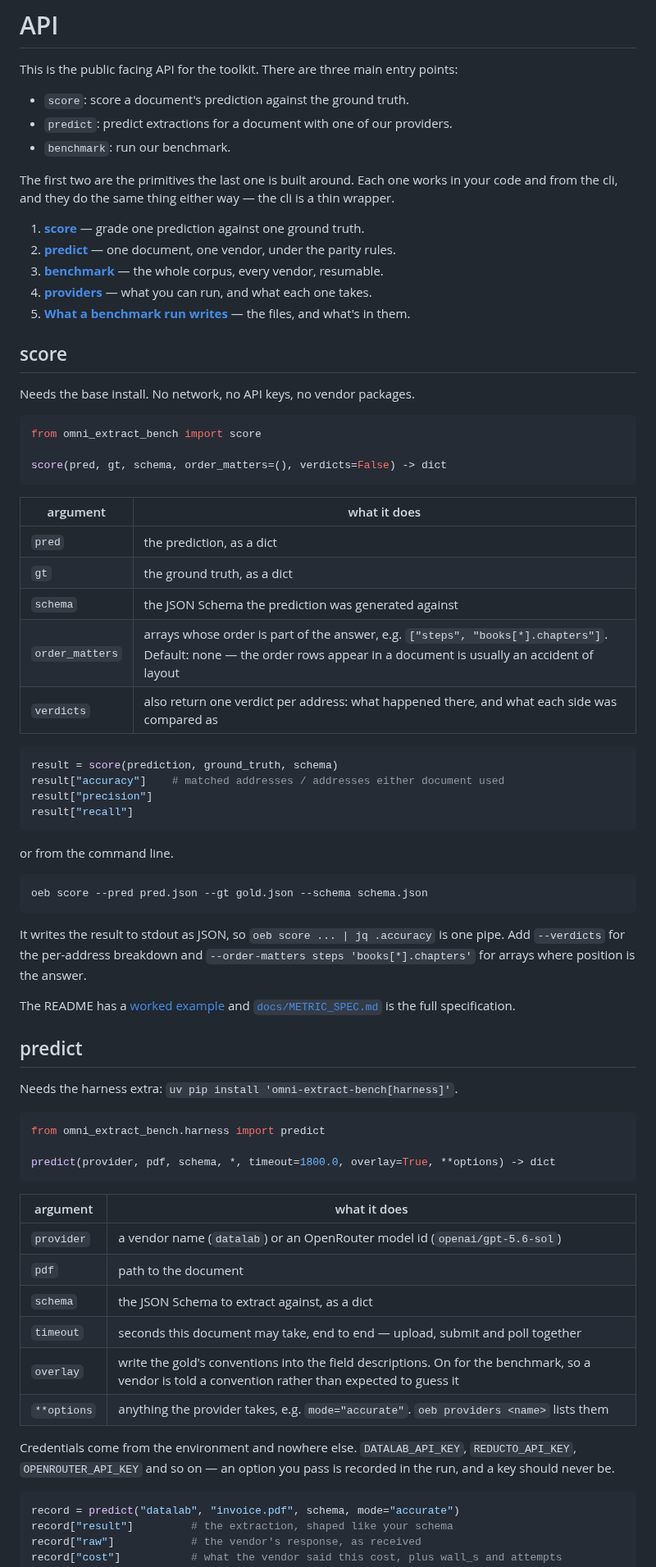
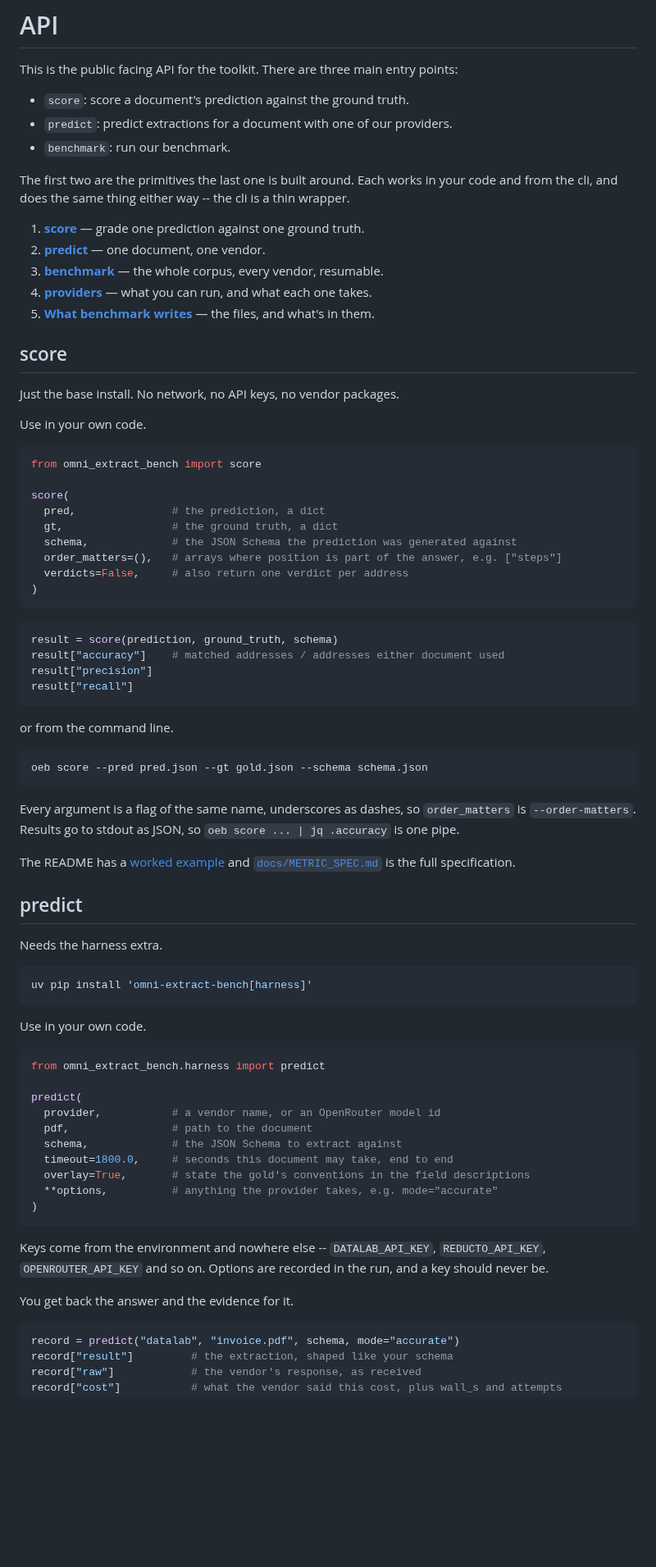
Before and after one commit to datalab-to/omni_extract_bench, a Markdown page: docs/API.md, the part around one of its changes. Shown at 82% size. GitHub-like rendering; blank space fills up the shorter version.

````diff
--- a/docs/API.md
+++ b/docs/API.md
@@ -6,33 +6,33 @@ This is the public facing API for the toolkit. There are three main entry points
 - `predict`: predict extractions for a document with one of our providers.
 - `benchmark`: run our benchmark.
 
-The first two are the primitives the last one is built around. Each one works in your code and
-from the cli, and they do the same thing either way — the cli is a thin wrapper.
+The first two are the primitives the last one is built around. Each works in your code and from
+the cli, and does the same thing either way -- the cli is a thin wrapper.
 
 1. **[score](#score)** — grade one prediction against one ground truth.
-2. **[predict](#predict)** — one document, one vendor, under the parity rules.
+2. **[predict](#predict)** — one document, one vendor.
 3. **[benchmark](#benchmark)** — the whole corpus, every vendor, resumable.
 4. **[providers](#providers)** — what you can run, and what each one takes.
-5. **[What a benchmark run writes](#what-a-benchmark-run-writes)** — the files, and what's in them.
+5. **[What benchmark writes](#what-benchmark-writes)** — the files, and what's in them.
 
 
 ## score
 
-Needs the base install. No network, no API keys, no vendor packages.
+Just the base install. No network, no API keys, no vendor packages.
+
+Use in your own code.
 
 ```python
 from omni_extract_bench import score
 
-score(pred, gt, schema, order_matters=(), verdicts=False) -> dict
+score(
+  pred,               # the prediction, a dict
+  gt,                 # the ground truth, a dict
+  schema,             # the JSON Schema the prediction was generated against
+  order_matters=(),   # arrays where position is part of the answer, e.g. ["steps"]
+  verdicts=False,     # also return one verdict per address
+)
 ```
-
-| argument | what it does |
-| --- | --- |
-| `pred` | the prediction, as a dict |
-| `gt` | the ground truth, as a dict |
-| `schema` | the JSON Schema the prediction was generated against |
-| `order_matters` | arrays whose order is part of the answer, e.g. `["steps", "books[*].chapters"]`. Default: none — the order rows appear in a document is usually an accident of layout |
-| `verdicts` | also return one verdict per address: what happened there, and what each side was compared as |
 
 ```python
 result = score(prediction, ground_truth, schema)
@@ -47,9 +47,8 @@ or from the command line.
 oeb score --pred pred.json --gt gold.json --schema schema.json
 ```
 
-It writes the result to stdout as JSON, so `oeb score ... | jq .accuracy` is one pipe. Add
-`--verdicts` for the per-address breakdown and `--order-matters steps 'books[*].chapters'` for
-arrays where position is the answer.
+Every argument is a flag of the same name, underscores as dashes, so `order_matters` is
+`--order-matters`. Results go to stdout as JSON, so `oeb score ... | jq .accuracy` is one pipe.
 
 The README has a [worked example](../README.md#score) and
 [`docs/METRIC_SPEC.md`](./METRIC_SPEC.md) is the full specification.
@@ -57,26 +56,31 @@ The README has a [worked example](../README.md#score) and
 
 ## predict
 
-Needs the harness extra: `uv pip install 'omni-extract-bench[harness]'`.
+Needs the harness extra.
+
+```bash
+uv pip install 'omni-extract-bench[harness]'
+```
+
+Use in your own code.
 
 ```python
 from omni_extract_bench.harness import predict
 
-predict(provider, pdf, schema, *, timeout=1800.0, overlay=True, **options) -> dict
+predict(
+  provider,           # a vendor name, or an OpenRouter model id
+  pdf,                # path to the document
+  schema,             # the JSON Schema to extract against
+  timeout=1800.0,     # seconds this document may take, end to end
+  overlay=True,       # state the gold's conventions in the field descriptions
+  **options,          # anything the provider takes, e.g. mode="accurate"
+)
 ```
 
-| argument | what it does |
-| --- | --- |
-| `provider` | a vendor name (`datalab`) or an OpenRouter model id (`openai/gpt-5.6-sol`) |
-| `pdf` | path to the document |
-| `schema` | the JSON Schema to extract against, as a dict |
-| `timeout` | seconds this document may take, end to end — upload, submit and poll together |
-| `overlay` | write the gold's conventions into the field descriptions. On for the benchmark, so a vendor is told a convention rather than expected to guess it |
-| `**options` | anything the provider takes, e.g. `mode="accurate"`. `oeb providers <name>` lists them |
+Keys come from the environment and nowhere else -- `DATALAB_API_KEY`, `REDUCTO_API_KEY`,
+`OPENROUTER_API_KEY` and so on. Options are recorded in the run, and a key should never be.
 
-Credentials come from the environment and nowhere else. `DATALAB_API_KEY`, `REDUCTO_API_KEY`,
-`OPENROUTER_API_KEY` and so on — an option you pass is recorded in the run, and a key should
-never be.
+You get back the answer and the evidence for it.
 
 ```python
 record = predict("datalab", "invoice.pdf", schema, mode="accurate")
````
Also changed, not shown: other parts of docs/API.md (+131 -128 lines).
